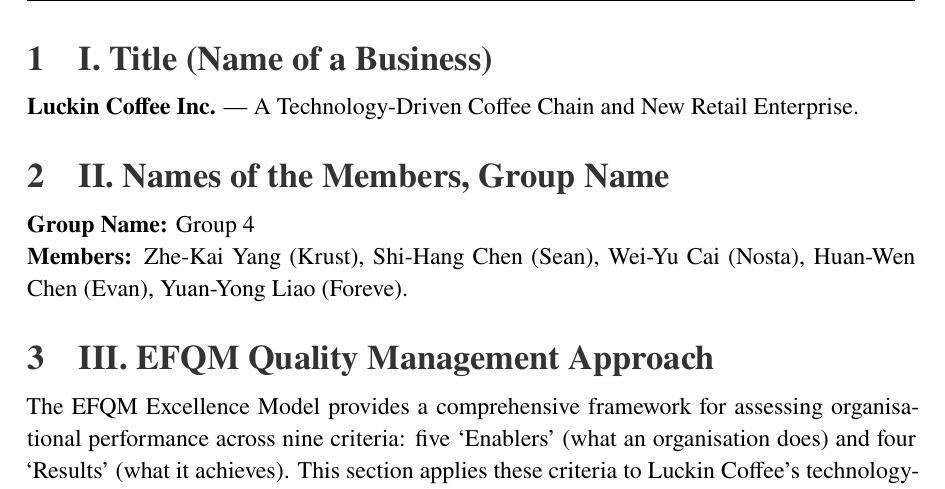
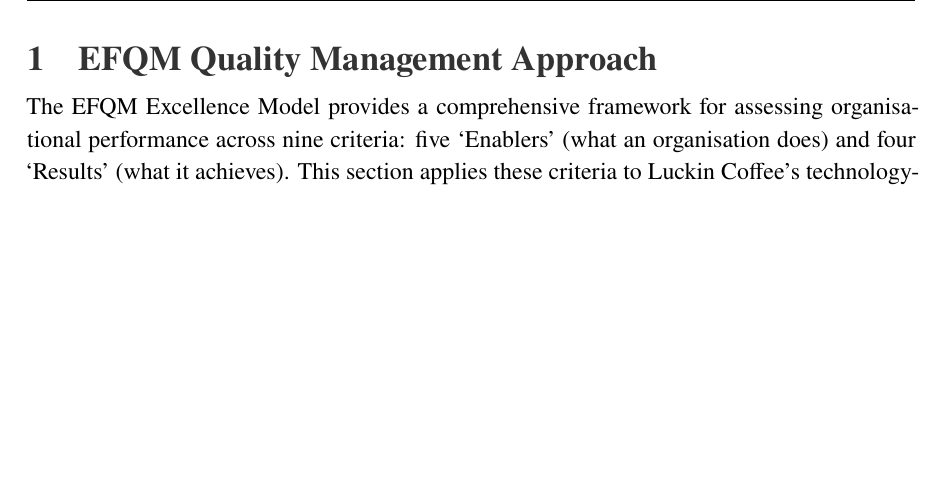
Before and after one commit to krustd/EA_Class, a LaTeX document (Seminar3/Seminar3.tex): part of page 2 of 6 before the commit and part of page 2 of 5 after it, cut at the place of the change, the shorter picture padded with empty space. Compiled offline with XeLaTeX.

Commit message:
Remove redundant section headers

```diff
--- a/Seminar3/Seminar3.tex
+++ b/Seminar3/Seminar3.tex
@@ -112,17 +112,8 @@
 \pagenumbering{arabic}
 \pagestyle{fancy}
 
-% =================== I. TITLE ===================
-\section{I. Title (Name of a Business)}
-\textbf{Luckin Coffee Inc.} --- A Technology-Driven Coffee Chain and New Retail Enterprise.
-
-% =================== II. GROUP MEMBERS ===================
-\section{II. Names of the Members, Group Name}
-\textbf{Group Name:} Group 4 \\
-\textbf{Members:} Zhe-Kai Yang (Krust), Shi-Hang Chen (Sean), Wei-Yu Cai (Nosta), Huan-Wen Chen (Evan), Yuan-Yong Liao (Foreve).
-
-% =================== III. EFQM CRITERIA ===================
-\section{III. EFQM Quality Management Approach}
+% =================== EFQM CRITERIA ===================
+\section{EFQM Quality Management Approach}
 The EFQM Excellence Model provides a comprehensive framework for assessing organisational performance across nine criteria: five `Enablers' (what an organisation does) and four `Results' (what it achieves). This section applies these criteria to Luckin Coffee's technology-driven operations.
 
 \subsection{Enablers}
```
Also changed, not shown: Seminar3/Seminar3.pdf.
